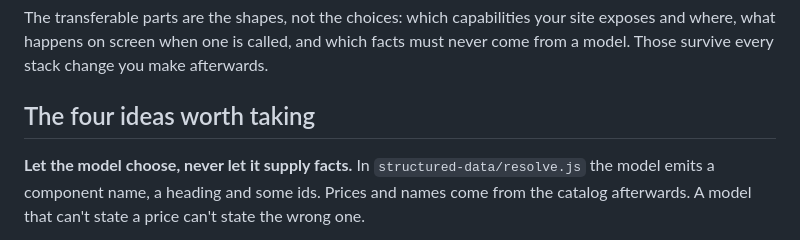
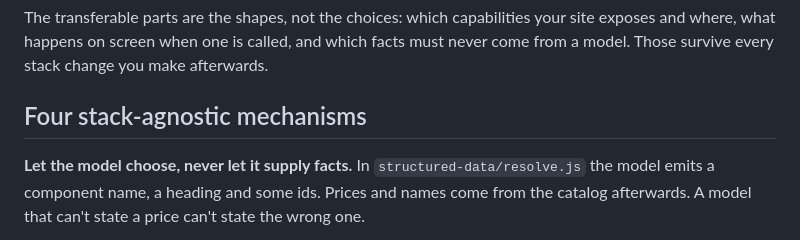
Before and after one commit to Fantasy-Interactive/genui-hub-kit, a Markdown page: README.md, the part around the change. Rendered like a GitHub page.

Commit message:
Name the four by what they are, not by how good they are
"Worth taking" is the reader's call. "Stack-agnostic mechanisms" says
what the section holds and matches the claim the hub makes beside it,
that these port to whatever language the site already runs.

Co-Authored-By: Claude Opus 5 (1M context) <noreply@anthropic.com>
Claude-Session: https://claude.ai/code/session_014Sa7sFxTAtbfjWiuNmhsoG

```diff
--- a/README.md
+++ b/README.md
@@ -152,7 +152,7 @@ site exposes and where, what happens on screen when one is called, and which
 facts must never come from a model. Those survive every stack change you make
 afterwards.
 
-## The four ideas worth taking
+## Four stack-agnostic mechanisms
 
 **Let the model choose, never let it supply facts.** In
 `structured-data/resolve.js` the model emits a component name, a heading and
```
